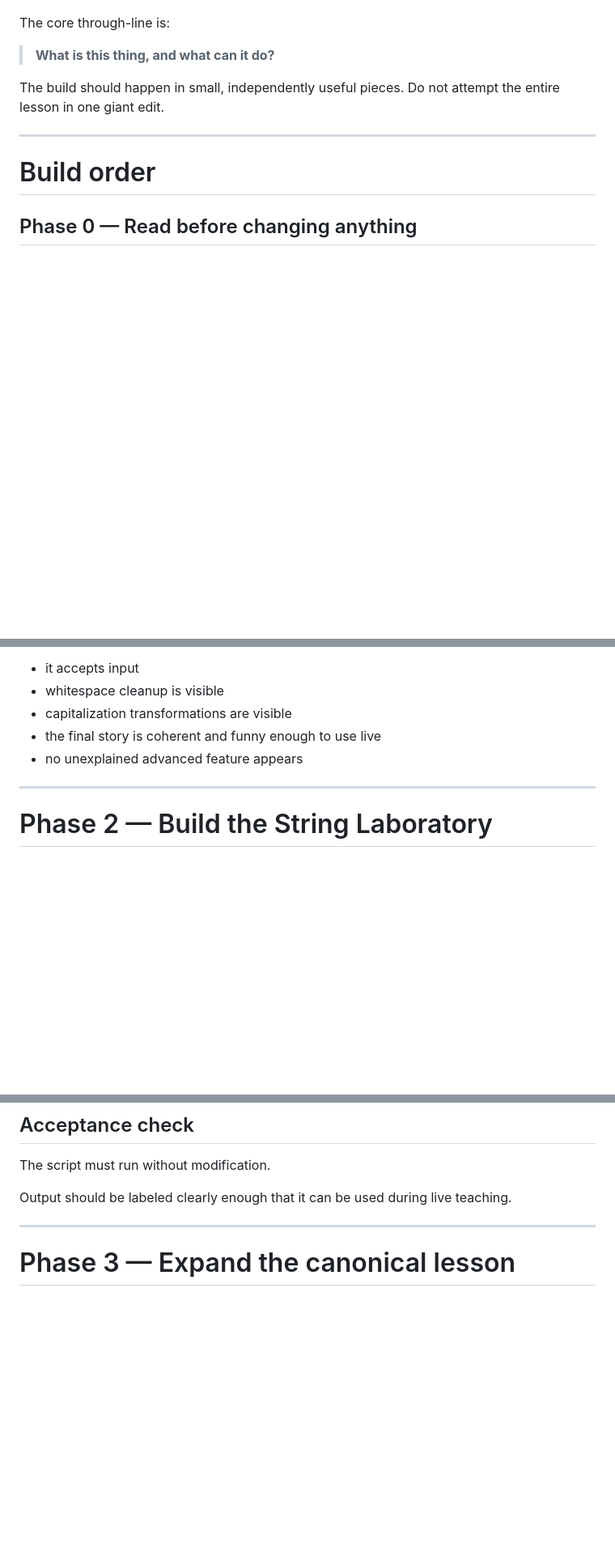
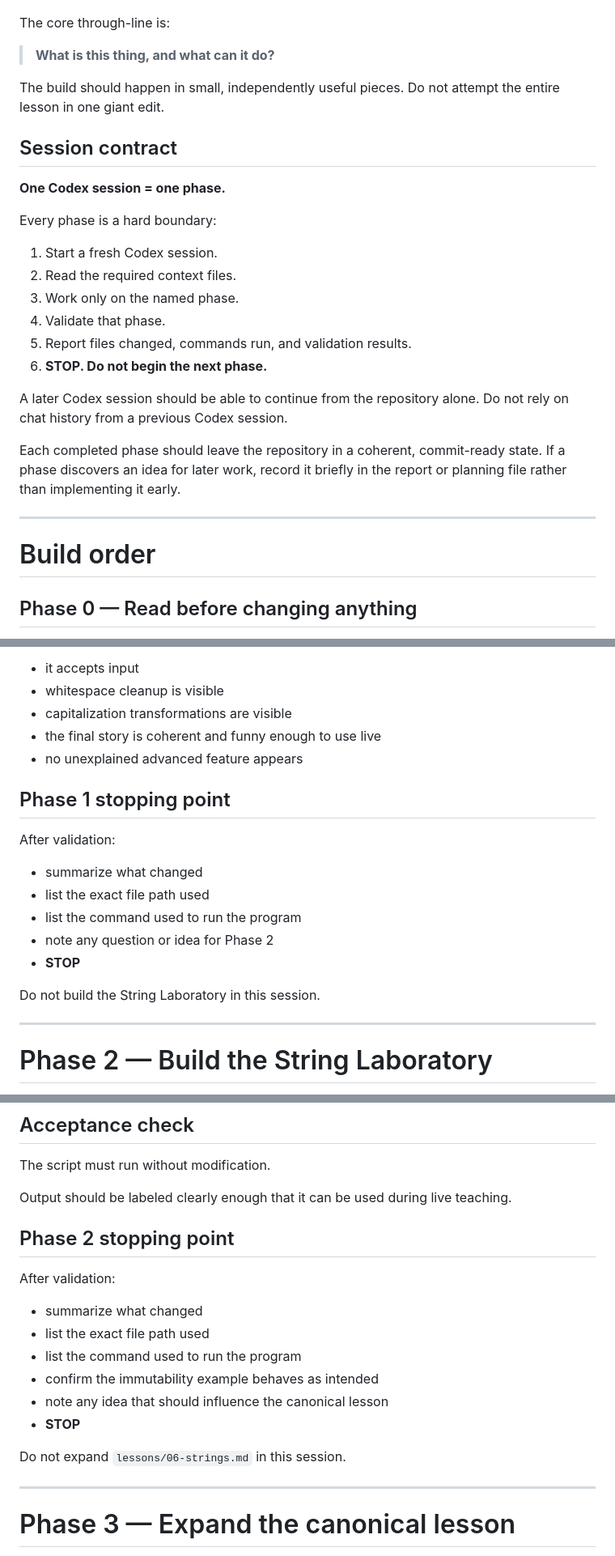
Before and after one commit to jeremy-evert/computer_science_1, a Markdown page: planning/2026-10-05_strings_are_objects_codex_execution_plan.md, 3 parts joined by grey strips. Shown at 81% size. GitHub-like rendering; blank space fills up the shorter version.

```diff
--- a/planning/2026-10-05_strings_are_objects_codex_execution_plan.md
+++ b/planning/2026-10-05_strings_are_objects_codex_execution_plan.md
@@ -13,6 +13,23 @@ The core through-line is:
 > **What is this thing, and what can it do?**
 
 The build should happen in small, independently useful pieces. Do not attempt the entire lesson in one giant edit.
+
+## Session contract
+
+**One Codex session = one phase.**
+
+Every phase is a hard boundary:
+
+1. Start a fresh Codex session.
+2. Read the required context files.
+3. Work only on the named phase.
+4. Validate that phase.
+5. Report files changed, commands run, and validation results.
+6. **STOP. Do not begin the next phase.**
+
+A later Codex session should be able to continue from the repository alone. Do not rely on chat history from a previous Codex session.
+
+Each completed phase should leave the repository in a coherent, commit-ready state. If a phase discovers an idea for later work, record it briefly in the report or planning file rather than implementing it early.
 
 ---
 
@@ -81,6 +98,18 @@ Confirm that:
 - capitalization transformations are visible
 - the final story is coherent and funny enough to use live
 - no unexplained advanced feature appears
+
+## Phase 1 stopping point
+
+After validation:
+
+- summarize what changed
+- list the exact file path used
+- list the command used to run the program
+- note any question or idea for Phase 2
+- **STOP**
+
+Do not build the String Laboratory in this session.
 
 ---
 
@@ -151,6 +180,19 @@ Students should see:
 The script must run without modification.
 
 Output should be labeled clearly enough that it can be used during live teaching.
+
+## Phase 2 stopping point
+
+After validation:
+
+- summarize what changed
+- list the exact file path used
+- list the command used to run the program
+- confirm the immutability example behaves as intended
+- note any idea that should influence the canonical lesson
+- **STOP**
+
+Do not expand `lessons/06-strings.md` in this session.
 
 ---
 
```
Also changed, not shown: other parts of planning/2026-10-05_strings_are_objects_codex_execution_plan.md (+42 -13 lines).
